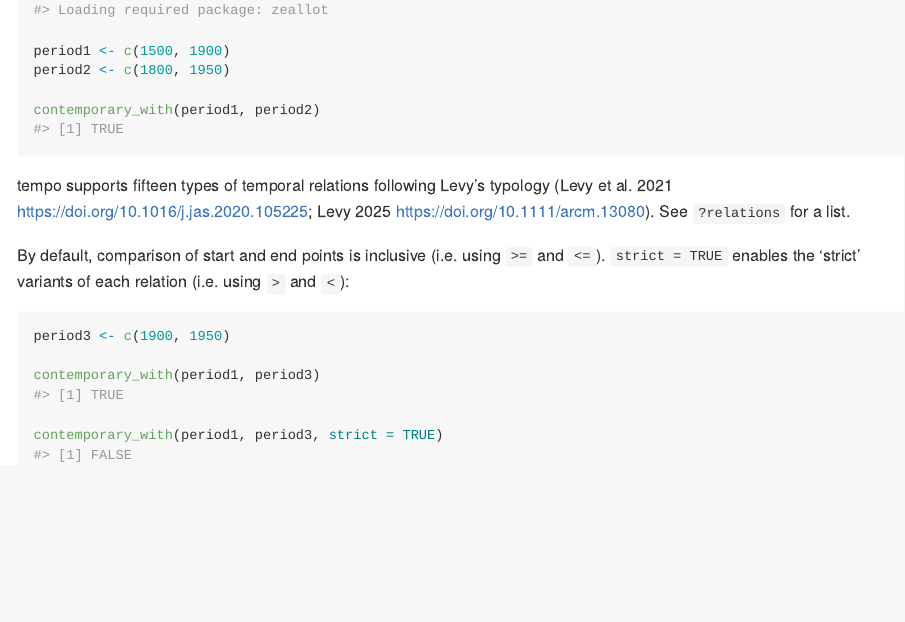
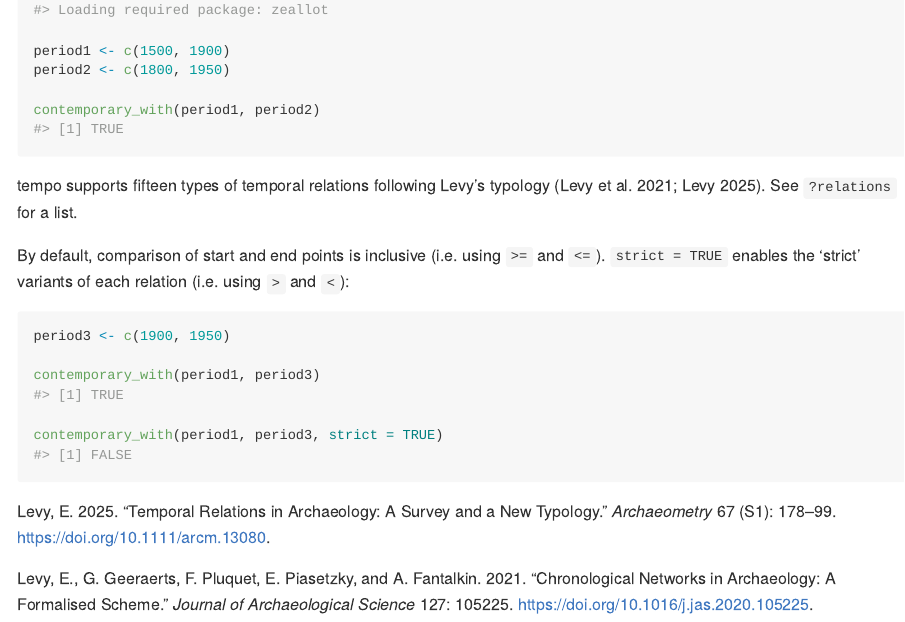
Before and after one commit to joeroe/tempo, an R Markdown document (README.Rmd): the page in a window 1100 px wide, from 560 px down. The pictures show the output file README.md that the author committed with the source, drawn offline in the style of GitHub; badge pictures from the web are left out.

Commit message:
Use Rdpack references

````diff
--- a/README.Rmd
+++ b/README.Rmd
@@ -1,5 +1,6 @@
 ---
 output: github_document
+bibliography: inst/REFERENCES.bib
 ---
 
 <!-- README.md is generated from README.Rmd. Please edit that file -->
@@ -45,7 +46,7 @@ period2 <- c(1800, 1950)
 contemporary_with(period1, period2)
 ```
 
-tempo supports fifteen types of temporal relations following Levy's typology (Levy et al. 2021 <https://doi.org/10.1016/j.jas.2020.105225>; Levy 2025 <https://doi.org/10.1111/arcm.13080>).
+tempo supports fifteen types of temporal relations following Levy's typology [@LevyEtAl2021; @Levy2025].
 See `?relations` for a list.
 
 By default, comparison of start and end points is inclusive (i.e. using `>=` and `<=`).
--- /dev/null
+++ b/inst/REFERENCES.bib
@@ -0,0 +1,20 @@
+@article{LevyEtAl2021,
+  author = {Levy, E. and Geeraerts, G. and Pluquet, F. and Piasetzky, E. and Fantalkin, A.},
+  title = {Chronological networks in archaeology: A formalised scheme},
+  journal = {Journal of Archaeological Science},
+  year = {2021},
+  volume = {127},
+  pages = {105225},
+  doi = {10.1016/j.jas.2020.105225}
+}
+
+@article{Levy2025,
+  author = {Levy, E.},
+  title = {Temporal relations in archaeology: a survey and a new typology},
+  journal = {Archaeometry},
+  year = {2025},
+  volume = {67},
+  number = {S1},
+  pages = {178--199},
+  doi = {10.1111/arcm.13080}
+}
````
Also changed, not shown: R/relations.R (+6 -2 lines), README.md, 3 other files.
